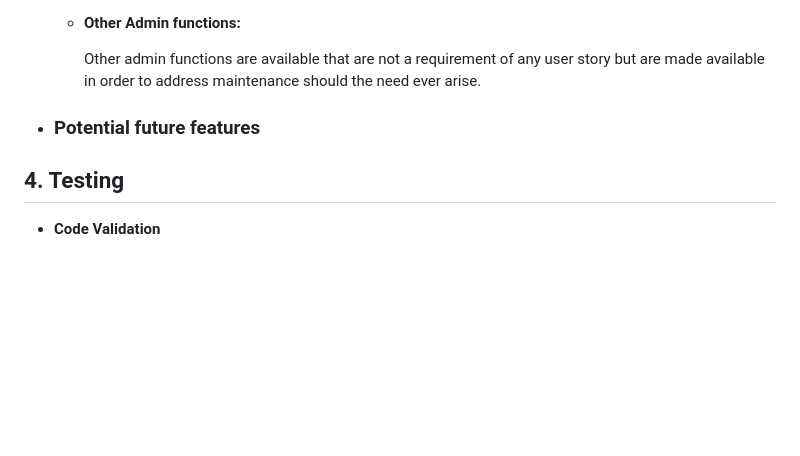
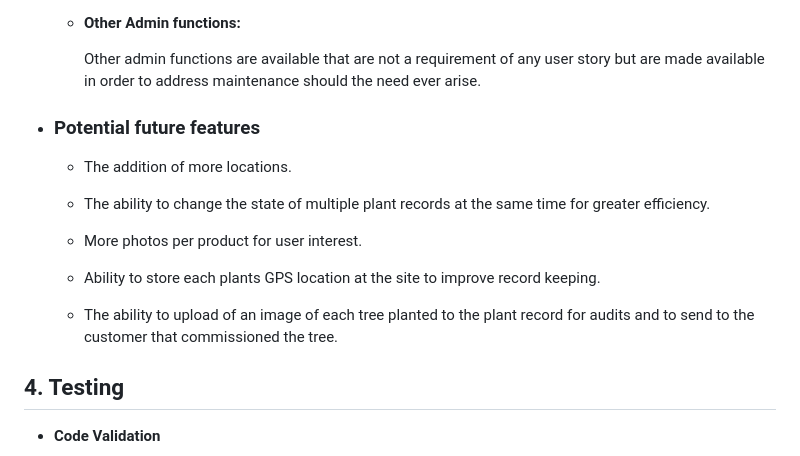
Before and after one commit to Stephen-J-Whitaker/wild-carbon, a Markdown page: README.md, the part around the change. Drawn GitHub-style; blank space fills up the shorter version.

Commit message:
DOCS: Add potential future features section to readme

```diff
--- a/README.md
+++ b/README.md
@@ -1110,11 +1110,17 @@ During the planning and refinement phase, some features were combined with other
 
         Other admin functions are available that are not a requirement of any user story but are made available in order to address maintenance should the need ever arise.
 
-
-
-
 -   ### **Potential future features**
 
+    -   The addition of more locations.
+
+    -   The ability to change the state of multiple plant records at the same time for greater efficiency.
+
+    -   More photos per product for user interest.
+
+    -   Ability to store each plants GPS location at the site to improve record keeping.
+
+    -   The ability to upload of an image of each tree planted to the plant record for audits and to send to the customer that commissioned the tree.
 
 ## **4. Testing**
 -   **Code Validation**
```
